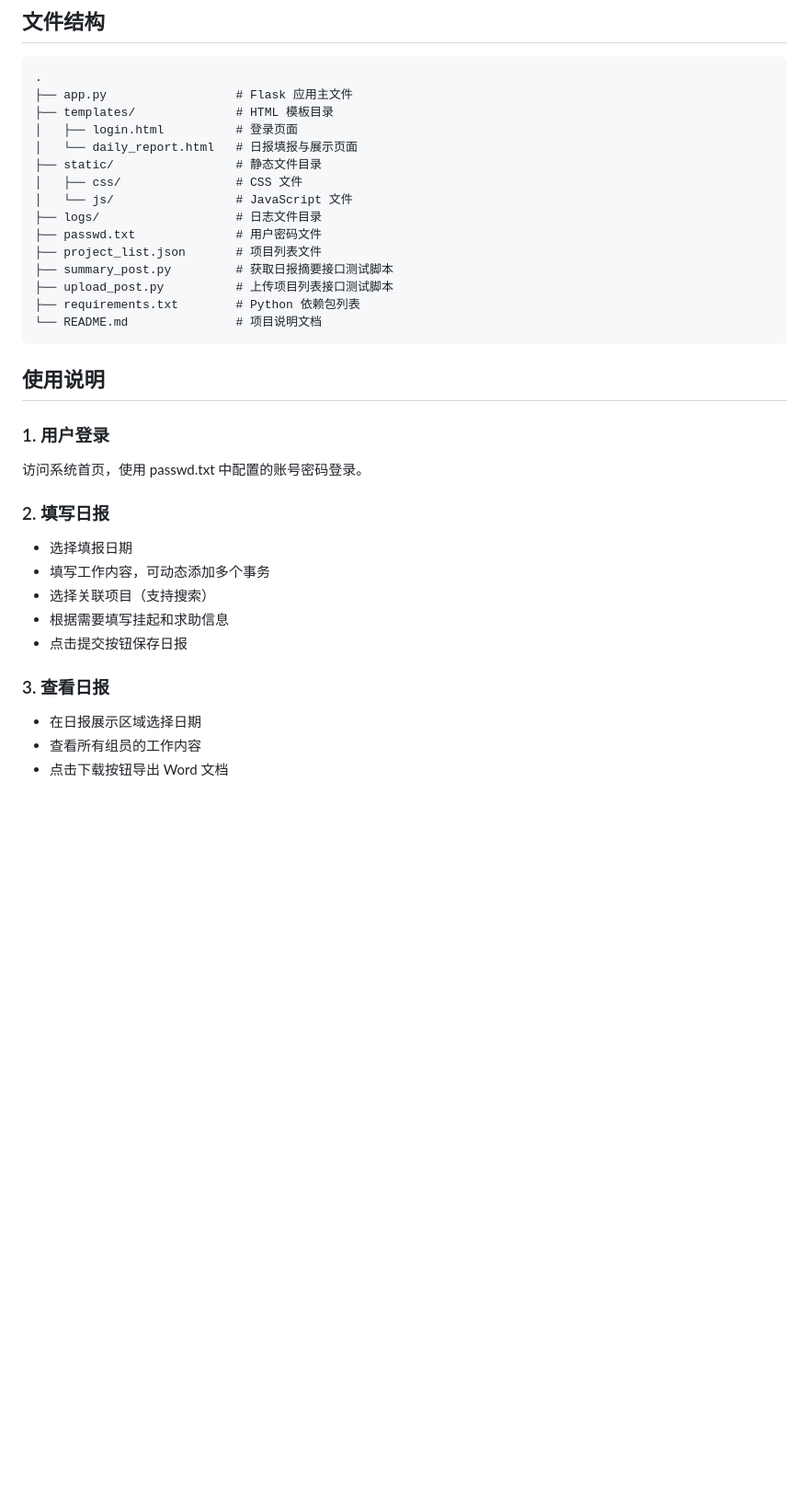
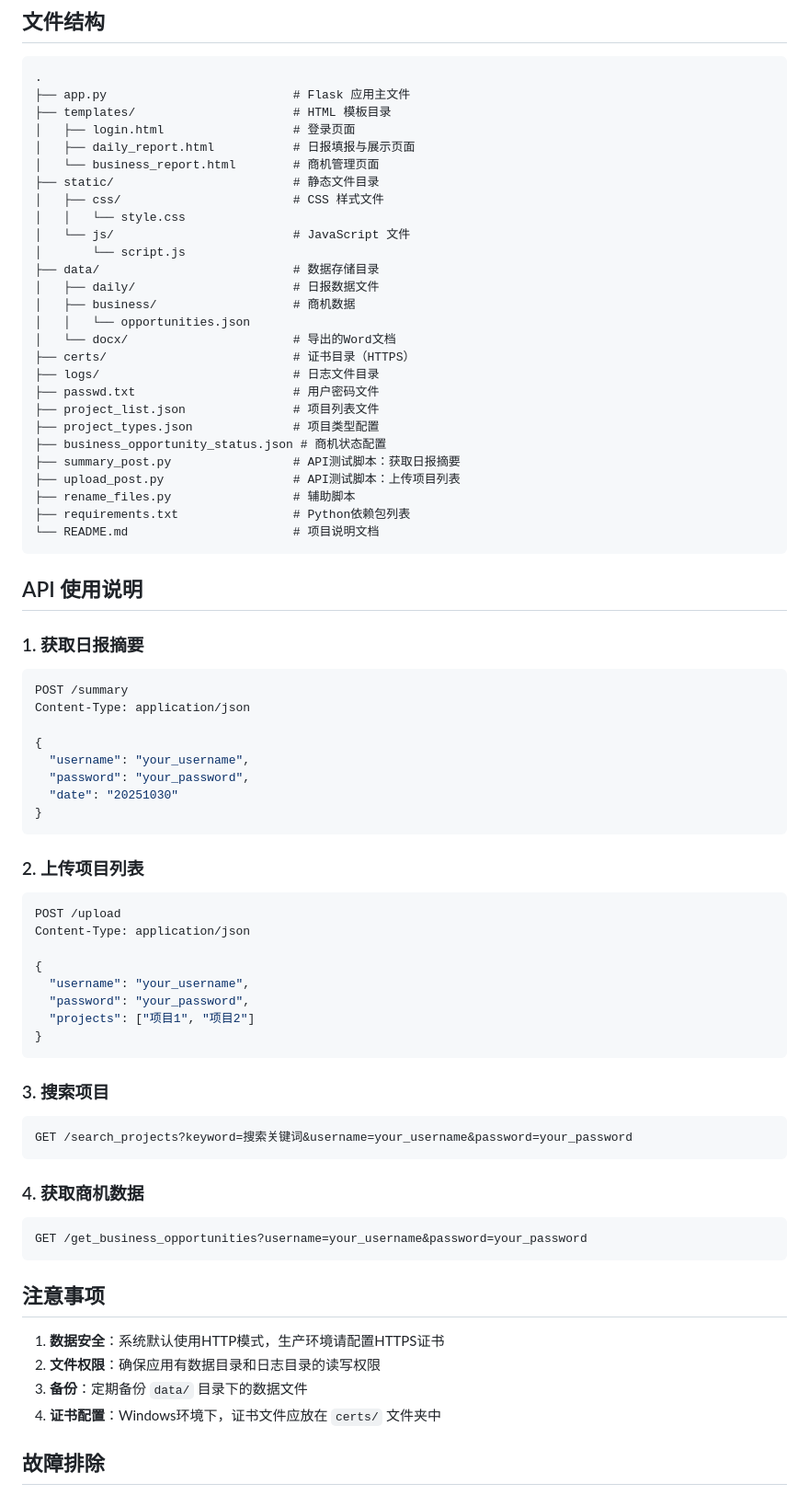
Before and after one commit to raosirui/Daily, a Markdown page: README.md, the part around one of its changes. Shown at 92% size. GitHub-like rendering; blank space fills up the shorter version.

````diff
--- a/README.md
+++ b/README.md
@@ -62,38 +119,76 @@ python app.py
 
 ```
 .
-├── app.py                  # Flask 应用主文件
-├── templates/              # HTML 模板目录
-│   ├── login.html          # 登录页面
-│   └── daily_report.html   # 日报填报与展示页面
-├── static/                 # 静态文件目录
-│   ├── css/                # CSS 文件
-│   └── js/                 # JavaScript 文件
-├── logs/                   # 日志文件目录
-├── passwd.txt              # 用户密码文件
-├── project_list.json       # 项目列表文件
-├── summary_post.py         # 获取日报摘要接口测试脚本
-├── upload_post.py          # 上传项目列表接口测试脚本
-├── requirements.txt        # Python 依赖包列表
-└── README.md               # 项目说明文档
+├── app.py                          # Flask 应用主文件
+├── templates/                      # HTML 模板目录
+│   ├── login.html                  # 登录页面
+│   ├── daily_report.html           # 日报填报与展示页面
+│   └── business_report.html        # 商机管理页面
+├── static/                         # 静态文件目录
+│   ├── css/                        # CSS 样式文件
+│   │   └── style.css
+│   └── js/                         # JavaScript 文件
+│       └── script.js
+├── data/                           # 数据存储目录
+│   ├── daily/                      # 日报数据文件
+│   ├── business/                   # 商机数据
+│   │   └── opportunities.json
+│   └── docx/                       # 导出的Word文档
+├── certs/                          # 证书目录（HTTPS）
+├── logs/                           # 日志文件目录
+├── passwd.txt                      # 用户密码文件
+├── project_list.json               # 项目列表文件
+├── project_types.json              # 项目类型配置
+├── business_opportunity_status.json # 商机状态配置
+├── summary_post.py                 # API测试脚本：获取日报摘要
+├── upload_post.py                  # API测试脚本：上传项目列表
+├── rename_files.py                 # 辅助脚本
+├── requirements.txt                # Python依赖包列表
+└── README.md                       # 项目说明文档
 ```
 
-## 使用说明
+## API 使用说明
 
-### 1. 用户登录
+### 1. 获取日报摘要
+```bash
+POST /summary
+Content-Type: application/json
 
-访问系统首页，使用 passwd.txt 中配置的账号密码登录。
+{
+  "username": "your_username",
+  "password": "your_password",
+  "date": "20251030"
+}
+```
 
-### 2. 填写日报
+### 2. 上传项目列表
+```bash
+POST /upload
+Content-Type: application/json
 
-- 选择填报日期
-- 填写工作内容，可动态添加多个事务
-- 选择关联项目（支持搜索）
-- 根据需要填写挂起和求助信息
-- 点击提交按钮保存日报
+{
+  "username": "your_username",
+  "password": "your_password",
+  "projects": ["项目1", "项目2"]
+}
+```
 
-### 3. 查看日报
+### 3. 搜索项目
+```bash
+GET /search_projects?keyword=搜索关键词&username=your_username&password=your_password
+```
 
-- 在日报展示区域选择日期
-- 查看所有组员的工作内容
-- 点击下载按钮导出 Word 文档
+### 4. 获取商机数据
+```bash
+GET /get_business_opportunities?username=your_username&password=your_password
+```
+
+## 注意事项
+
+1. **数据安全**：系统默认使用HTTP模式，生产环境请配置HTTPS证书
+2. **文件权限**：确保应用有数据目录和日志目录的读写权限
+3. **备份**：定期备份 `data/` 目录下的数据文件
+4. **证书配置**：Windows环境下，证书文件应放在 `certs/` 文件夹中
+
+## 故障排除
+
````
Also changed, not shown: other parts of README.md (+97 -29 lines).
